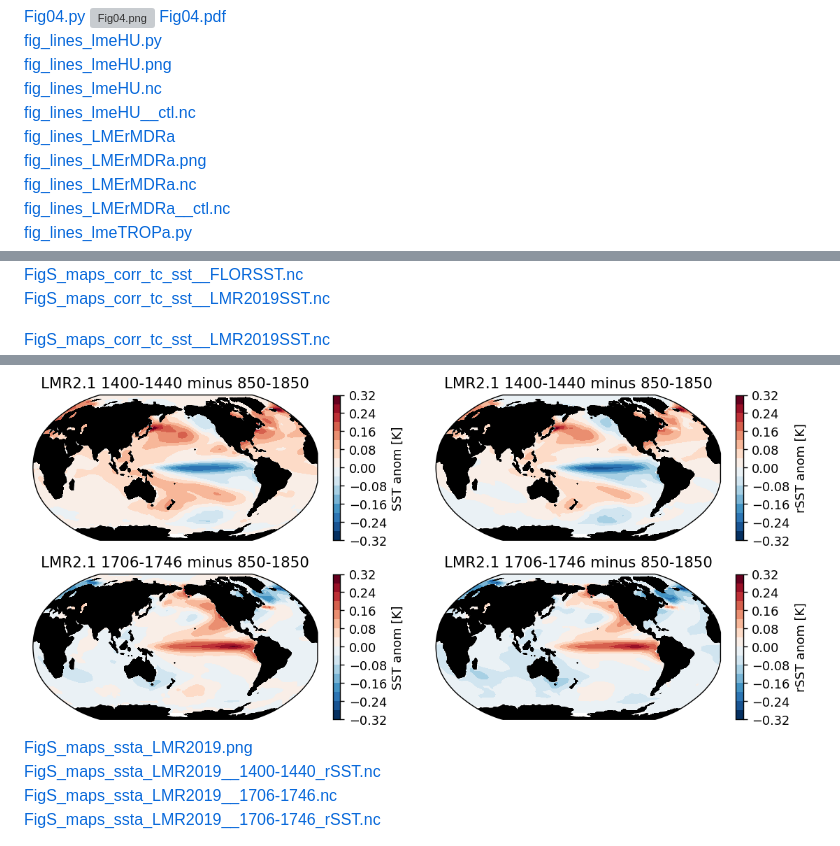
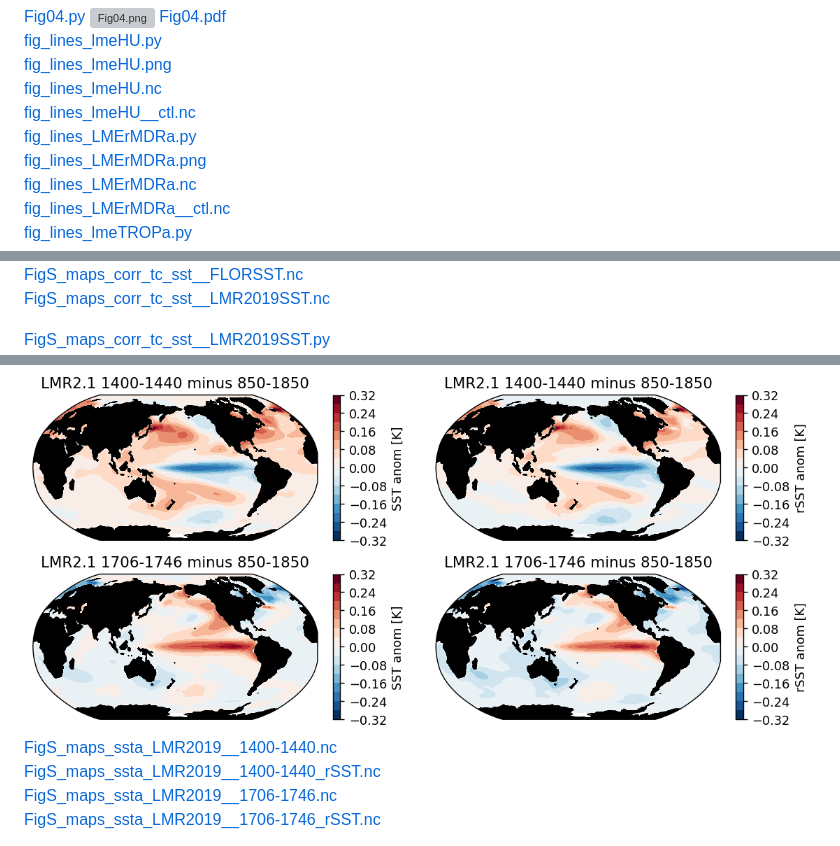
Before and after one commit to wy2136/LastMillenniumHurricanes, a Markdown page: README.md, 3 parts joined by grey strips. GitHub-like rendering; grey boxes are pictures that could not be loaded.

```diff
--- a/README.md
+++ b/README.md
@@ -56,7 +56,7 @@ North Atlantic hurricanes over the last millennium.
 [fig_lines_lmeHU.png](LMHU/fig_lines_lmeHU.png)
 [fig_lines_lmeHU.nc](LMHU/fig_lines_lmeHU.nc)
 [fig_lines_lmeHU__ctl.nc](LMHU/fig_lines_lmeHU__ctl.nc)
-[fig_lines_LMErMDRa](LMHU/fig_lines_LMErMDRa.py)
+[fig_lines_LMErMDRa.py](LMHU/fig_lines_LMErMDRa.py)
 [fig_lines_LMErMDRa.png](LMHU/fig_lines_LMErMDRa.png)
 [fig_lines_LMErMDRa.nc](LMHU/fig_lines_LMErMDRa.nc)
 [fig_lines_LMErMDRa__ctl.nc](LMHU/fig_lines_LMErMDRa__ctl.nc)
@@ -88,9 +88,9 @@ North Atlantic hurricanes over the last millennium.
 [FigS_maps_corr_tc_sst__FLORSST.nc](LMHU/FigS_maps_corr_tc_sst__FLORSST.nc)
 [FigS_maps_corr_tc_sst__LMR2019SST.nc](LMHU/FigS_maps_corr_tc_sst__LMR2019SST.nc)
 
-[FigS_maps_corr_tc_sst__LMR2019SST.nc](LMHU/FigS_maps_ssta_LMR2019.py)
+[FigS_maps_corr_tc_sst__LMR2019SST.py](LMHU/FigS_maps_ssta_LMR2019.py)
 ![FigS_maps_ssta_LMR2019.png](LMHU/FigS_maps_ssta_LMR2019.png)
-[FigS_maps_ssta_LMR2019.png](LMHU/FigS_maps_ssta_LMR2019__1400-1440.nc)
+[FigS_maps_ssta_LMR2019__1400-1440.nc](LMHU/FigS_maps_ssta_LMR2019__1400-1440.nc)
 [FigS_maps_ssta_LMR2019__1400-1440_rSST.nc](LMHU/FigS_maps_ssta_LMR2019__1400-1440_rSST.nc)
 [FigS_maps_ssta_LMR2019__1706-1746.nc](LMHU/FigS_maps_ssta_LMR2019__1706-1746.nc)
 [FigS_maps_ssta_LMR2019__1706-1746_rSST.nc](LMHU/FigS_maps_ssta_LMR2019__1706-1746_rSST.nc)
```
Also changed, not shown: other parts of README.md (+2 -2 lines).
